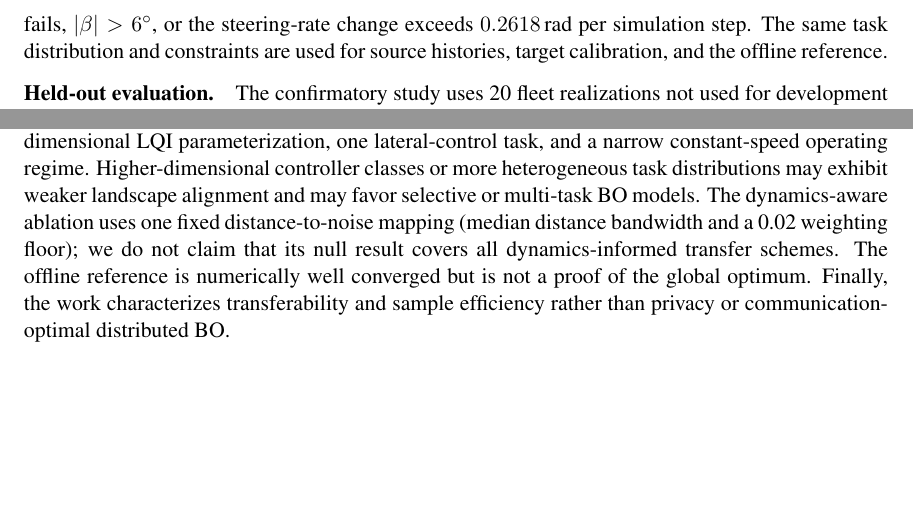
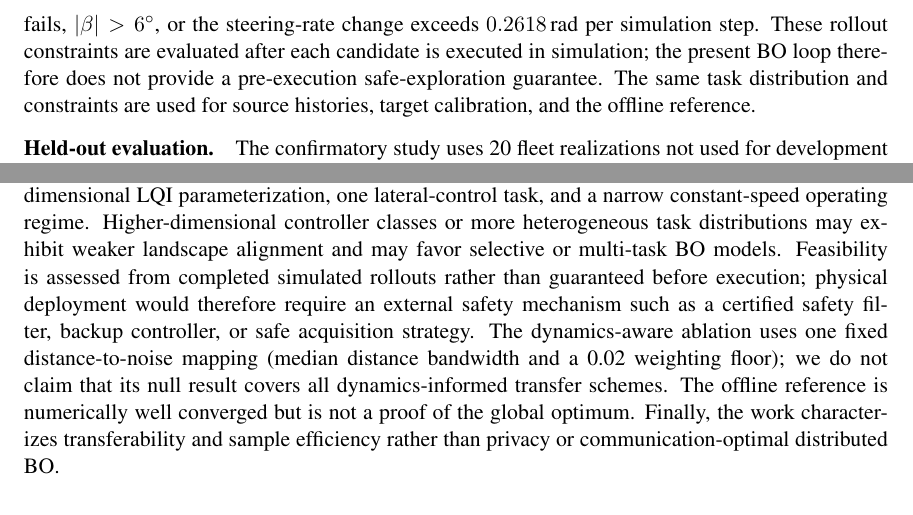
Before and after one commit to j-cap/2026_FBO_LQI, a LaTeX document (latex/main.tex): two parts of pages 6 and 10 of 12 before the commit and two parts of pages 6 and 11 of 12 after it, joined at a grey line, cut so that both start at the same text, the shorter picture padded with empty space. Compiled offline with pdfLaTeX.

Commit message:
Clarify safe-exploration scope of calibration constraints

```diff
--- a/latex/main.tex
+++ b/latex/main.tex
@@ -165,7 +165,7 @@ where $\ell_d$ is the median pairwise-distance bandwidth and $\alpha_{ij}$ is th
 The benchmark uses a two-state lateral bicycle model for local LQI synthesis and a nonlinear tire-force plant for closed-loop evaluation, creating deliberate model mismatch. Each realization contains 30 systems from three families: nominal; payload, with $m$ increased by 20\% and $I_z$ by 25\%; and tire-degraded, with $C_f$ reduced by 25\%. Within each family, $m$, $I_z$, $C_f$, $C_r$, and constant rollout speed $U$ receive independent $\pm2.5\%$ multiplicative scatter. The generator contains a baseline-feasibility admission gate because the application concerns calibration of already-deployable variants; however, a deterministic audit of all 600 system slots in the 20 confirmatory fleets found zero rejected draws, so no slot was resampled and the gate did not alter the realized confirmatory fleet. Family labels are never provided to BO. Each system locally identifies its discrete model by matrix RLS over eight 6\,s closed-loop episodes with forgetting factor $0.99$ and no added open-loop excitation. Full plant, estimator, and feasibility equations are given in the supplementary material.
 
 \paragraph{Calibration task.}
-Every BO query averages yaw-rate RMSE over three stochastic episodes of each of two lane-change maneuvers with $T_{\rm lc}\in\{1,2\}$\,s. Candidates are infeasible if LQI synthesis fails, $|\beta|>6^\circ$, or the steering-rate change exceeds $0.2618$\,rad per simulation step. The same task distribution and constraints are used for source histories, target calibration, and the offline reference.
+Every BO query averages yaw-rate RMSE over three stochastic episodes of each of two lane-change maneuvers with $T_{\rm lc}\in\{1,2\}$\,s. Candidates are infeasible if LQI synthesis fails, $|\beta|>6^\circ$, or the steering-rate change exceeds $0.2618$\,rad per simulation step. These rollout constraints are evaluated after each candidate is executed in simulation; the present BO loop therefore does not provide a pre-execution safe-exploration guarantee. The same task distribution and constraints are used for source histories, target calibration, and the offline reference.
 
 \paragraph{Held-out evaluation.}
 The confirmatory study uses 20 fleet realizations not used for development of the three pre-specified methods. In each realization, every system first contributes a 25-evaluation independent-BO history. Six systems, two per family, are then treated in turn as new targets; their own histories are removed, leaving $29\times25=725$ source records. Each target receives two local Sobol evaluations and at most ten BO-selected evaluations, producing 120 target-calibration problems. The post-hoc RGPE comparison reuses these exact frozen histories, targets, and budgets without altering the primary methods. Fleet realization is the statistical replication unit. Paired method differences are computed after averaging the six targets within each realization; 95\% intervals use 10,000 bootstrap resamples, with Wilcoxon signed-rank tests on the same 20 realization-level differences. A nested source-maturity study exposes $M_{\rm hist}\in\{2,5,10,25\}$ records per source while keeping the target protocol fixed.
@@ -249,7 +249,7 @@ The source-maturity result qualifies this conclusion. Two shared initialization
 
 The transferable information object is the task-level record $(\boldsymbol{\xi},\tilde y)$ rather than a plant model or feedback gain. At $M_{\rm hist}=10$, a target receives 290 such four-scalar records from 29 sources. This is compact relative to raw time-series data, but the reported 54\% reduction concerns \emph{incremental target-system experimentation}; the historical evaluations were generated during earlier commissioning and are not free.
 
-Several limitations remain. Validation is simulation based, and the study considers one three-dimensional LQI parameterization, one lateral-control task, and a narrow constant-speed operating regime. Higher-dimensional controller classes or more heterogeneous task distributions may exhibit weaker landscape alignment and may favor selective or multi-task BO models. The dynamics-aware ablation uses one fixed distance-to-noise mapping (median distance bandwidth and a 0.02 weighting floor); we do not claim that its null result covers all dynamics-informed transfer schemes. The offline reference is numerically well converged but is not a proof of the global optimum. Finally, the work characterizes transferability and sample efficiency rather than privacy or communication-optimal distributed BO.
+Several limitations remain. Validation is simulation based, and the study considers one three-dimensional LQI parameterization, one lateral-control task, and a narrow constant-speed operating regime. Higher-dimensional controller classes or more heterogeneous task distributions may exhibit weaker landscape alignment and may favor selective or multi-task BO models. Feasibility is assessed from completed simulated rollouts rather than guaranteed before execution; physical deployment would therefore require an external safety mechanism such as a certified safety filter, backup controller, or safe acquisition strategy. The dynamics-aware ablation uses one fixed distance-to-noise mapping (median distance bandwidth and a 0.02 weighting floor); we do not claim that its null result covers all dynamics-informed transfer schemes. The offline reference is numerically well converged but is not a proof of the global optimum. Finally, the work characterizes transferability and sample efficiency rather than privacy or communication-optimal distributed BO.
 
 \section{Conclusion}
 Fleet-informed BO reuses normalized controller-calibration observations across heterogeneous dynamical systems while retaining target-specific model identification and gain synthesis. Across 120 held-out vehicle calibration problems, this reduces the budget-restricted mean target effort from 6.72 to 3.08 evaluations. Ten historical evaluations per source recover about 93\% of the mature-fleet saving. In a post-hoc comparison, simple pooling also outperforms the RGPE transfer-BO baseline. The mechanism is unusually strong task alignment: 2174 of 2175 system pairs satisfy $\rho_{ij}^{J}\ge0.95$ despite substantial plant heterogeneity, explaining why broad pooling is effective in the studied regime.
```
Also changed, not shown: latex/supplementary.tex (+1 -1 lines).
